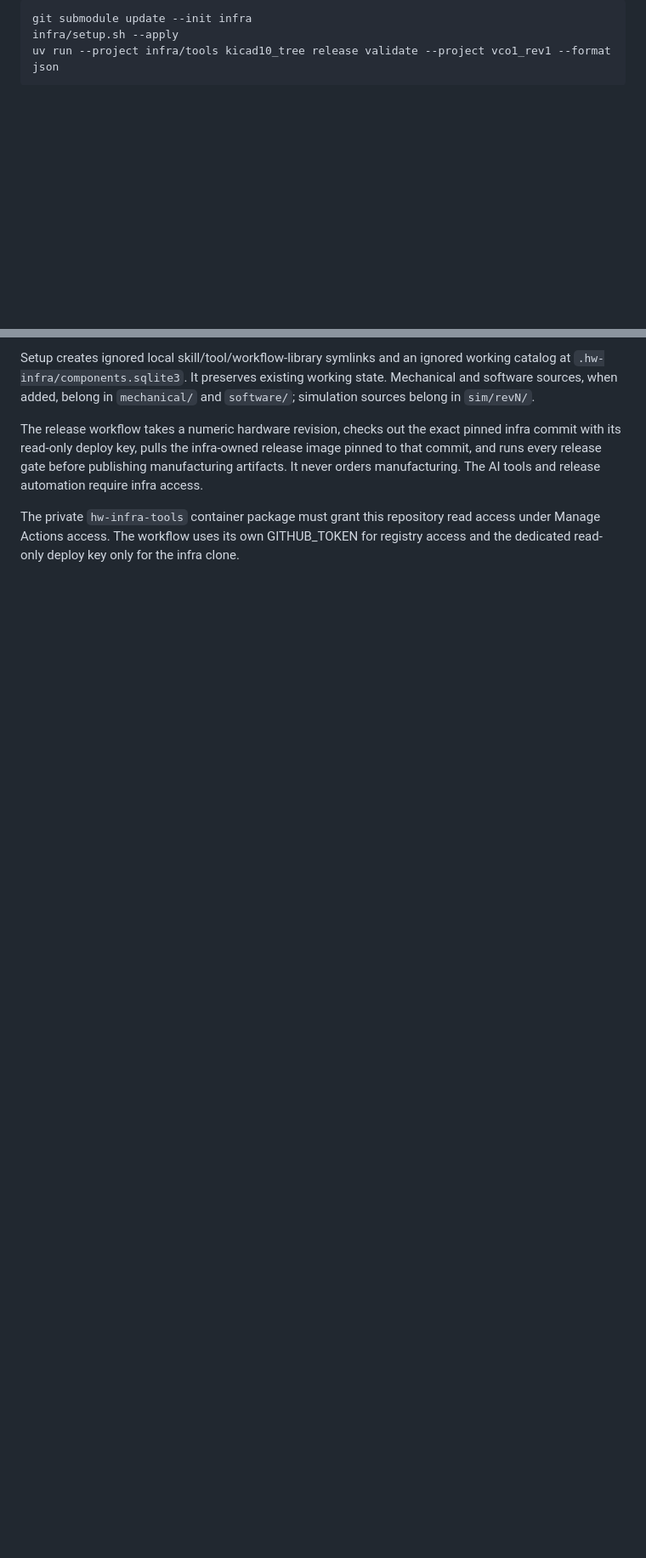
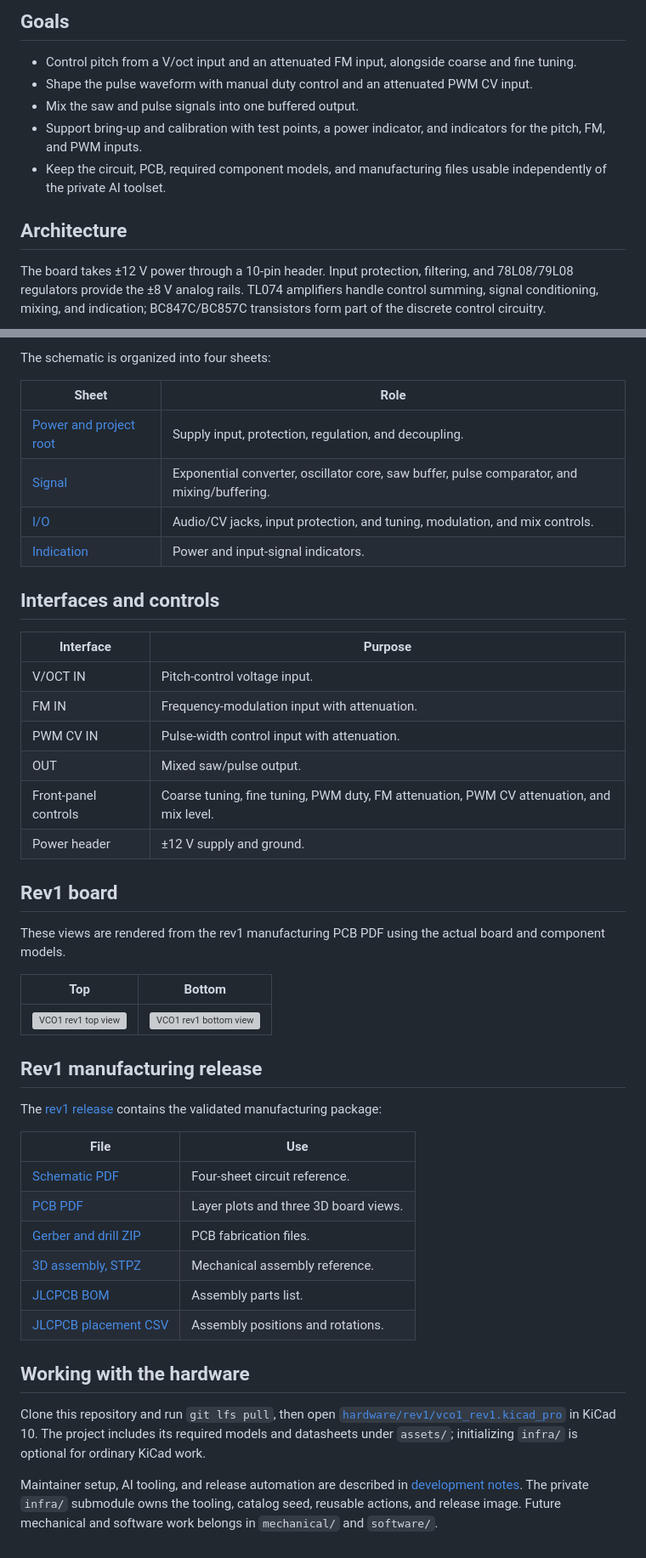
Before and after one commit to Coestaris/hw-uvco, a Markdown page: README.md, 2 parts joined by grey strips. Shown at 85% size. Rendered like a GitHub page; blank space fills up the shorter version; grey boxes are pictures that could not be loaded.

Commit message:
Document VCO1 goals architecture and rev1 release

````diff
--- a/README.md
+++ b/README.md
@@ -9,5 +9,19 @@ Maintainers with infra access can run:
 
-```sh
-git submodule update --init infra
-infra/setup.sh --apply
-uv run --project infra/tools kicad10_tree release validate --project vco1_rev1 --format json
+## Goals
+
+- Control pitch from a V/oct input and an attenuated FM input, alongside coarse
+  and fine tuning.
+- Shape the pulse waveform with manual duty control and an attenuated PWM CV input.
+- Mix the saw and pulse signals into one buffered output.
+- Support bring-up and calibration with test points, a power indicator, and
+  indicators for the pitch, FM, and PWM inputs.
+- Keep the circuit, PCB, required component models, and manufacturing files usable
+  independently of the private AI toolset.
+
+## Architecture
+
+The board takes ±12 V power through a 10-pin header. Input protection, filtering,
+and 78L08/79L08 regulators provide the ±8 V analog rails. TL074 amplifiers handle
+control summing, signal conditioning, mixing, and indication; BC847C/BC857C
+transistors form part of the discrete control circuitry.
+
@@ -14,15 +40,56 @@ uv run --project infra/tools kicad10_tree release validate --project vco1_rev1 -
 ```
 
-Setup creates ignored local skill/tool/workflow-library symlinks and an ignored
-working catalog at `.hw-infra/components.sqlite3`. It preserves existing working
-state. Mechanical and software sources, when added, belong in `mechanical/` and
-`software/`; simulation sources belong in `sim/revN/`.
+The schematic is organized into four sheets:
 
-The release workflow takes a numeric hardware revision, checks out the exact
-pinned infra commit with its read-only deploy key, pulls the infra-owned release image pinned to that commit,
-and runs every release gate before publishing manufacturing artifacts. It never
-orders manufacturing. The AI tools and release automation require infra access.
+| Sheet | Role |
+| --- | --- |
+| [Power and project root](hardware/rev1/vco1_rev1.kicad_sch) | Supply input, protection, regulation, and decoupling. |
+| [Signal](hardware/rev1/signal.kicad_sch) | Exponential converter, oscillator core, saw buffer, pulse comparator, and mixing/buffering. |
+| [I/O](hardware/rev1/io.kicad_sch) | Audio/CV jacks, input protection, and tuning, modulation, and mix controls. |
+| [Indication](hardware/rev1/indication.kicad_sch) | Power and input-signal indicators. |
 
-The private `hw-infra-tools` container package must grant this repository read
-access under Manage Actions access. The workflow uses its own GITHUB_TOKEN for
-registry access and the dedicated read-only deploy key only for the infra clone.
+## Interfaces and controls
+
+| Interface | Purpose |
+| --- | --- |
+| V/OCT IN | Pitch-control voltage input. |
+| FM IN | Frequency-modulation input with attenuation. |
+| PWM CV IN | Pulse-width control input with attenuation. |
+| OUT | Mixed saw/pulse output. |
+| Front-panel controls | Coarse tuning, fine tuning, PWM duty, FM attenuation, PWM CV attenuation, and mix level. |
+| Power header | ±12 V supply and ground. |
+
+## Rev1 board
+
+These views are rendered from the rev1 manufacturing PCB PDF using the actual
+board and component models.
+
+| Top | Bottom |
+| --- | --- |
+| ![VCO1 rev1 top view](docs/images/rev1-top.png) | ![VCO1 rev1 bottom view](docs/images/rev1-bottom.png) |
+
+## Rev1 manufacturing release
+
+The [rev1 release](https://github.com/Coestaris/hw-vco1/releases/tag/rev1)
+contains the validated manufacturing package:
+
+| File | Use |
+| --- | --- |
+| [Schematic PDF](https://github.com/Coestaris/hw-vco1/releases/download/rev1/vco1_rev1-schematic.pdf) | Four-sheet circuit reference. |
+| [PCB PDF](https://github.com/Coestaris/hw-vco1/releases/download/rev1/vco1_rev1-pcb.pdf) | Layer plots and three 3D board views. |
+| [Gerber and drill ZIP](https://github.com/Coestaris/hw-vco1/releases/download/rev1/vco1_rev1-gerbers.zip) | PCB fabrication files. |
+| [3D assembly, STPZ](https://github.com/Coestaris/hw-vco1/releases/download/rev1/vco1_rev1.stpz) | Mechanical assembly reference. |
+| [JLCPCB BOM](https://github.com/Coestaris/hw-vco1/releases/download/rev1/vco1_rev1-jlcpcb-bom.csv) | Assembly parts list. |
+| [JLCPCB placement CSV](https://github.com/Coestaris/hw-vco1/releases/download/rev1/vco1_rev1-jlcpcb-pnp.csv) | Assembly positions and rotations. |
+
+## Working with the hardware
+
+Clone this repository and run `git lfs pull`, then open
+[`hardware/rev1/vco1_rev1.kicad_pro`](hardware/rev1/vco1_rev1.kicad_pro) in KiCad 10.
+The project includes its required models and datasheets under `assets/`;
+initializing `infra/` is optional for ordinary KiCad work.
+
+Maintainer setup, AI tooling, and release automation are described in
+[development notes](docs/development.md). The private `infra/` submodule owns the
+tooling, catalog seed, reusable actions, and release image. Future mechanical and
+software work belongs in `mechanical/` and `software/`.
````
Also changed, not shown: other parts of README.md (+18 -6 lines), docs/development.md (added, +31 -0 lines), 1 other file.
